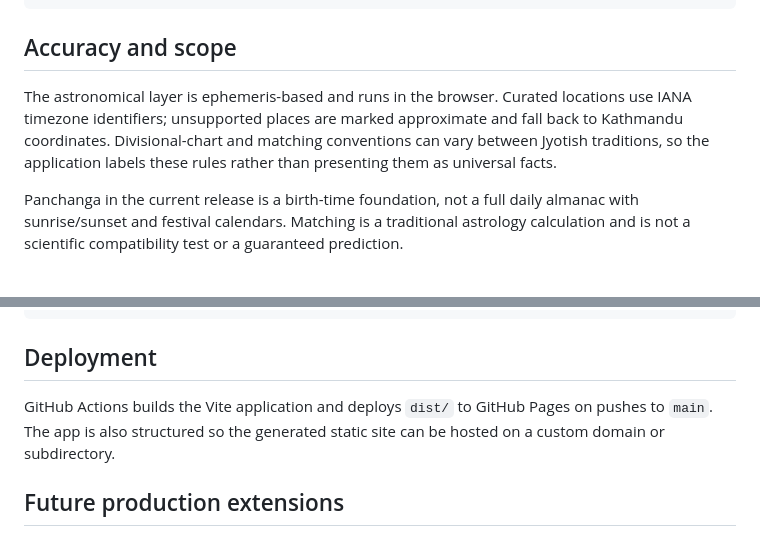
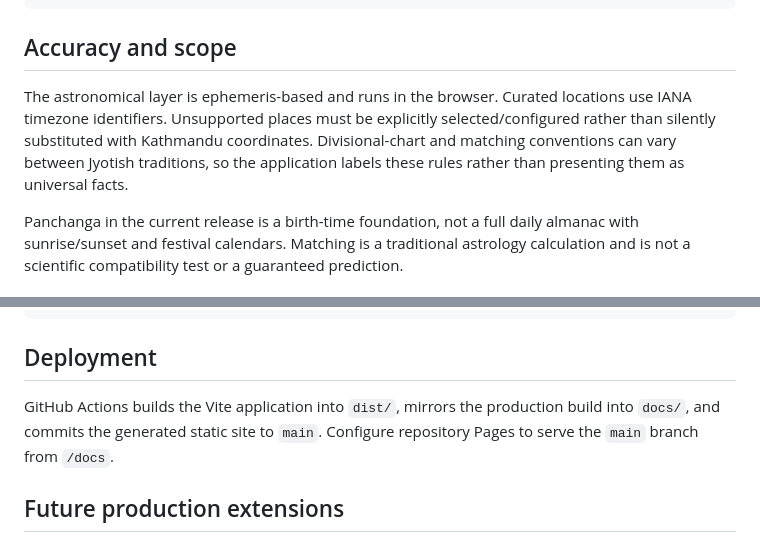
Before and after one commit to LaxmanNepal/Janma-Kundali, a Markdown page: README.md, 2 parts joined by grey strips. GitHub-like rendering.

Commit message:
docs: trigger production Pages build

```diff
--- a/README.md
+++ b/README.md
@@ -56,7 +56,7 @@ Static Web / PWA
 
 ## Accuracy and scope
 
-The astronomical layer is ephemeris-based and runs in the browser. Curated locations use IANA timezone identifiers; unsupported places are marked approximate and fall back to Kathmandu coordinates. Divisional-chart and matching conventions can vary between Jyotish traditions, so the application labels these rules rather than presenting them as universal facts.
+The astronomical layer is ephemeris-based and runs in the browser. Curated locations use IANA timezone identifiers. Unsupported places must be explicitly selected/configured rather than silently substituted with Kathmandu coordinates. Divisional-chart and matching conventions can vary between Jyotish traditions, so the application labels these rules rather than presenting them as universal facts.
 
 Panchanga in the current release is a birth-time foundation, not a full daily almanac with sunrise/sunset and festival calendars. Matching is a traditional astrology calculation and is not a scientific compatibility test or a guaranteed prediction.
 
@@ -76,7 +76,7 @@ npm run preview
 
 ## Deployment
 
-GitHub Actions builds the Vite application and deploys `dist/` to GitHub Pages on pushes to `main`. The app is also structured so the generated static site can be hosted on a custom domain or subdirectory.
+GitHub Actions builds the Vite application into `dist/`, mirrors the production build into `docs/`, and commits the generated static site to `main`. Configure repository Pages to serve the `main` branch from `/docs`.
 
 ## Future production extensions
 
```
